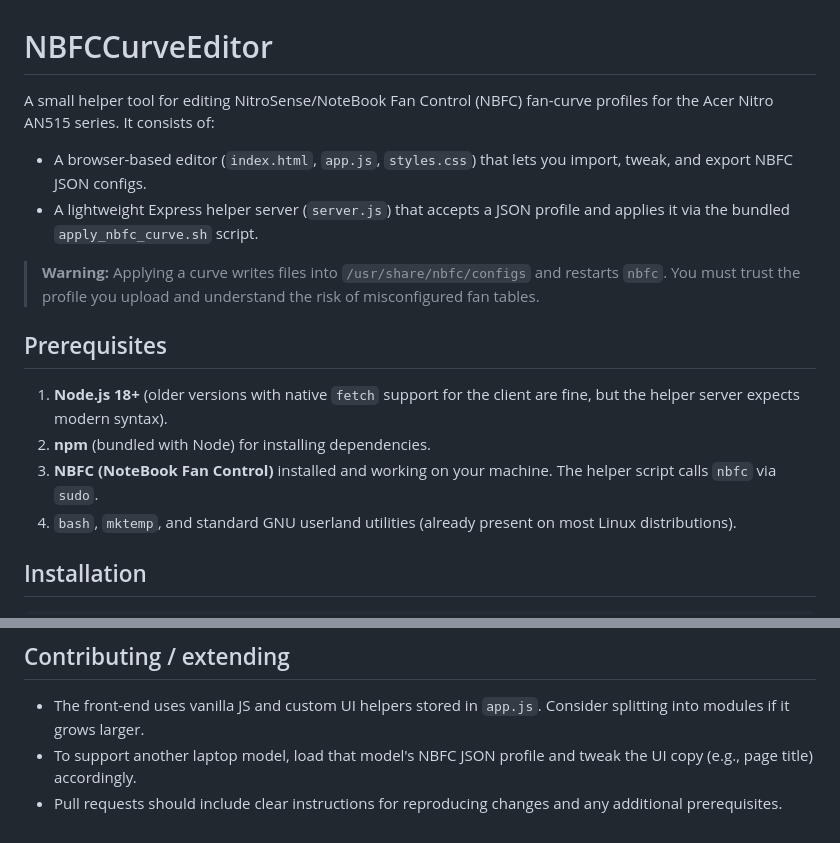
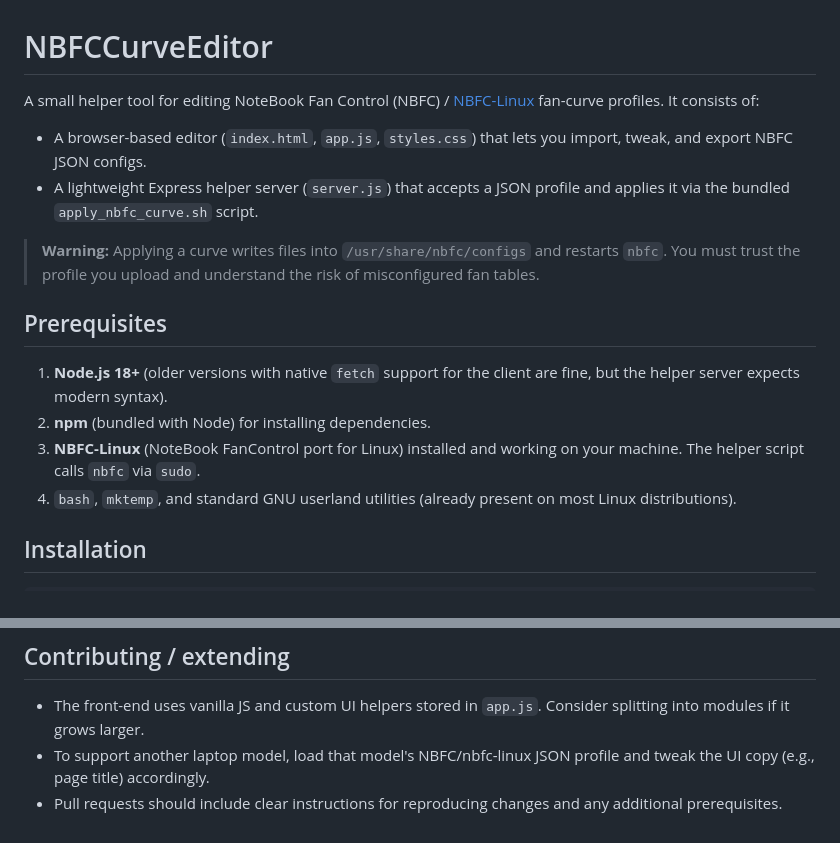
Before and after one commit to renzceee/NBFC-Curve-Editor, a Markdown page: README.md, 2 parts joined by grey strips. Rendered like a GitHub page.

```diff
--- a/README.md
+++ b/README.md
@@ -1,6 +1,6 @@
 # NBFCCurveEditor
 
-A small helper tool for editing NitroSense/NoteBook Fan Control (NBFC) fan-curve profiles for the Acer Nitro AN515 series. It consists of:
+A small helper tool for editing NoteBook Fan Control (NBFC) / [NBFC-Linux](https://github.com/nbfc-linux/nbfc-linux) fan-curve profiles. It consists of:
 
 - A browser-based editor (`index.html`, `app.js`, `styles.css`) that lets you import, tweak, and export NBFC JSON configs.
 - A lightweight Express helper server (`server.js`) that accepts a JSON profile and applies it via the bundled `apply_nbfc_curve.sh` script.
@@ -11,7 +11,7 @@ A small helper tool for editing NitroSense/NoteBook Fan Control (NBFC) fan-curve
 
 1. **Node.js 18+** (older versions with native `fetch` support for the client are fine, but the helper server expects modern syntax).
 2. **npm** (bundled with Node) for installing dependencies.
-3. **NBFC (NoteBook Fan Control)** installed and working on your machine. The helper script calls `nbfc` via `sudo`.
+3. **NBFC-Linux** (NoteBook FanControl port for Linux) installed and working on your machine. The helper script calls `nbfc` via `sudo`.
 4. `bash`, `mktemp`, and standard GNU userland utilities (already present on most Linux distributions).
 
 ## Installation
@@ -93,5 +93,5 @@ Because of the privileged operations, the script prompts for your sudo password.
 ## Contributing / extending
 
 - The front-end uses vanilla JS and custom UI helpers stored in `app.js`. Consider splitting into modules if it grows larger.
-- To support another laptop model, load that model's NBFC JSON profile and tweak the UI copy (e.g., page title) accordingly.
+- To support another laptop model, load that model's NBFC/nbfc-linux JSON profile and tweak the UI copy (e.g., page title) accordingly.
 - Pull requests should include clear instructions for reproducing changes and any additional prerequisites.
```
